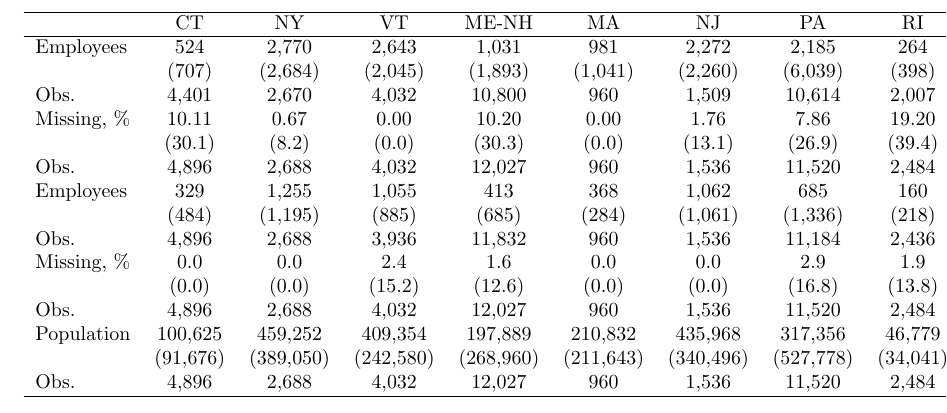
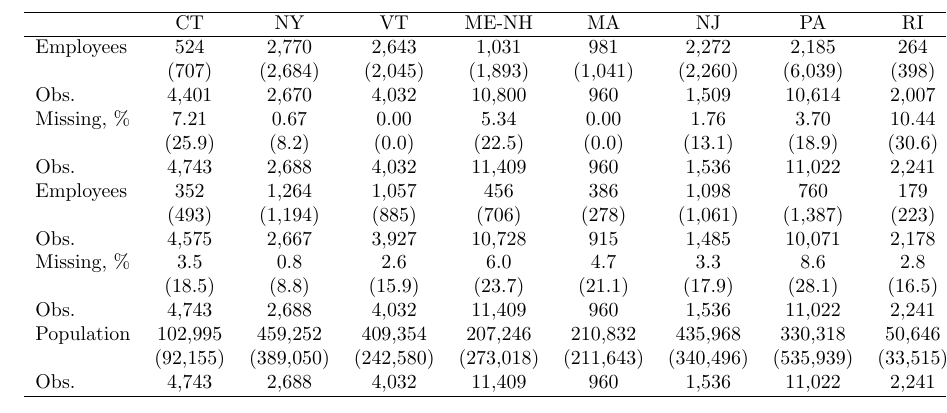
Before and after one commit to dap2rb/dap2rb.github.io, a LaTeX document (sum.tex): part of the page, cut so that both start at the same text. Compiled offline with pdfLaTeX.

Commit message:
Add files via upload

```diff
--- a/sum.tex
+++ b/sum.tex
@@ -5,18 +5,18 @@
 \hline Employees & 524 & 2,770 & 2,643 & 1,031 & 981 & 2,272 & 2,185 & 264 & 1,611\\
  & (707) & (2,684) & (2,045) & (1,893) & (1,041) & (2,260) & (6,039) & (398) & (3,669)\\
 Obs. & 4,401 & 2,670 & 4,032 & 10,800 & 960 & 1,509 & 10,614 & 2,007 & 36,993\\
-Missing, \% & 10.11 & 0.67 & 0.00 & 10.20 & 0.00 & 1.76 & 7.86 & 19.20 & 7.85\\
- & (30.1) & (8.2) & (0.0) & (30.3) & (0.0) & (13.1) & (26.9) & (39.4) & (26.9)\\
-Obs. & 4,896 & 2,688 & 4,032 & 12,027 & 960 & 1,536 & 11,520 & 2,484 & 40,143\\
-Employees & 329 & 1,255 & 1,055 & 413 & 368 & 1,062 & 685 & 160 & 609\\
- & (484) & (1,195) & (885) & (685) & (284) & (1,061) & (1,336) & (218) & (996)\\
-Obs. & 4,896 & 2,688 & 3,936 & 11,832 & 960 & 1,536 & 11,184 & 2,436 & 39,468\\
-Missing, \% & 0.0 & 0.0 & 2.4 & 1.6 & 0.0 & 0.0 & 2.9 & 1.9 & 1.7\\
- & (0.0) & (0.0) & (15.2) & (12.6) & (0.0) & (0.0) & (16.8) & (13.8) & (12.9)\\
-Obs. & 4,896 & 2,688 & 4,032 & 12,027 & 960 & 1,536 & 11,520 & 2,484 & 40,143\\
-Population & 100,625 & 459,252 & 409,354 & 197,889 & 210,832 & 435,968 & 317,356 & 46,779 & 259,120\\
- & (91,676) & (389,050) & (242,580) & (268,960) & (211,643) & (340,496) & (527,778) & (34,041) & (372,017)\\
-Obs. & 4,896 & 2,688 & 4,032 & 12,027 & 960 & 1,536 & 11,520 & 2,484 & 40,143\\
+Missing, \% & 7.21 & 0.67 & 0.00 & 5.34 & 0.00 & 1.76 & 3.70 & 10.44 & 4.24\\
+ & (25.9) & (8.2) & (0.0) & (22.5) & (0.0) & (13.1) & (18.9) & (30.6) & (20.2)\\
+Obs. & 4,743 & 2,688 & 4,032 & 11,409 & 960 & 1,536 & 11,022 & 2,241 & 38,631\\
+Employees & 352 & 1,264 & 1,057 & 456 & 386 & 1,098 & 760 & 179 & 658\\
+ & (493) & (1,194) & (885) & (706) & (278) & (1,061) & (1,387) & (223) & (1,019)\\
+Obs. & 4,575 & 2,667 & 3,927 & 10,728 & 915 & 1,485 & 10,071 & 2,178 & 36,546\\
+Missing, \% & 3.5 & 0.8 & 2.6 & 6.0 & 4.7 & 3.3 & 8.6 & 2.8 & 5.4\\
+ & (18.5) & (8.8) & (15.9) & (23.7) & (21.1) & (17.9) & (28.1) & (16.5) & (22.6)\\
+Obs. & 4,743 & 2,688 & 4,032 & 11,409 & 960 & 1,536 & 11,022 & 2,241 & 38,631\\
+Population & 102,995 & 459,252 & 409,354 & 207,246 & 210,832 & 435,968 & 330,318 & 50,646 & 268,289\\
+ & (92,155) & (389,050) & (242,580) & (273,018) & (211,643) & (340,496) & (535,939) & (33,515) & (376,256)\\
+Obs. & 4,743 & 2,688 & 4,032 & 11,409 & 960 & 1,536 & 11,022 & 2,241 & 38,631\\
 \hline\end{tabular}\\
 \end{center}
 \end{document}
```
